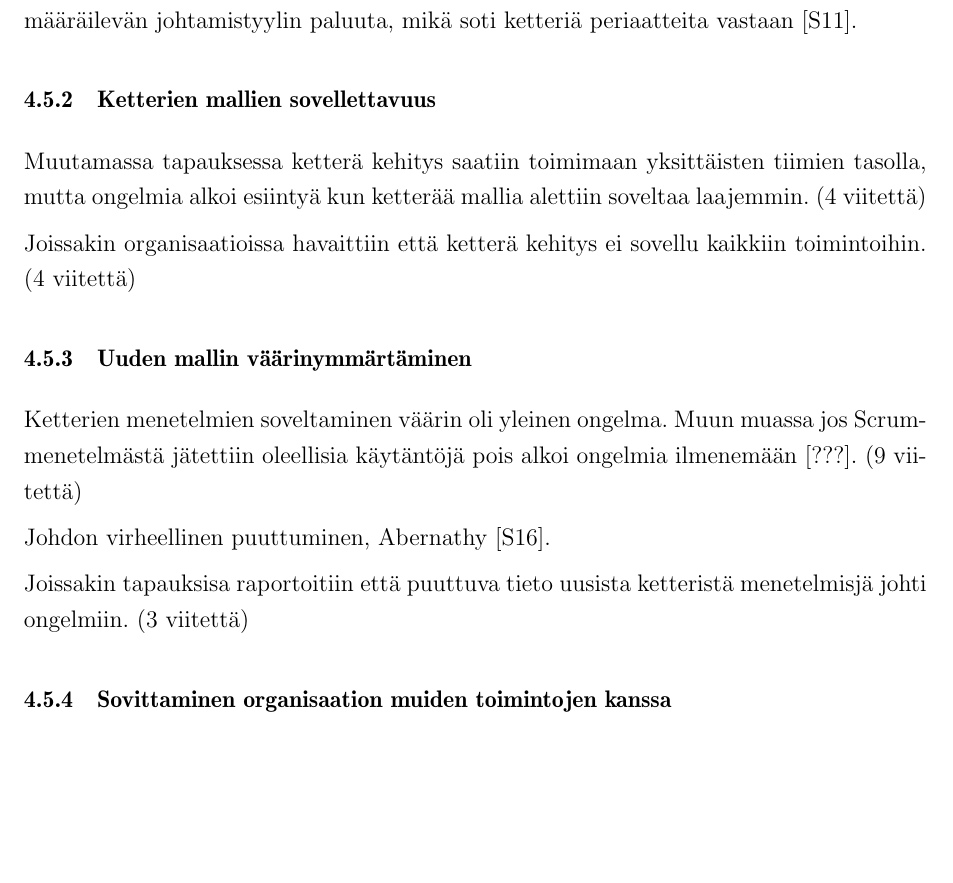
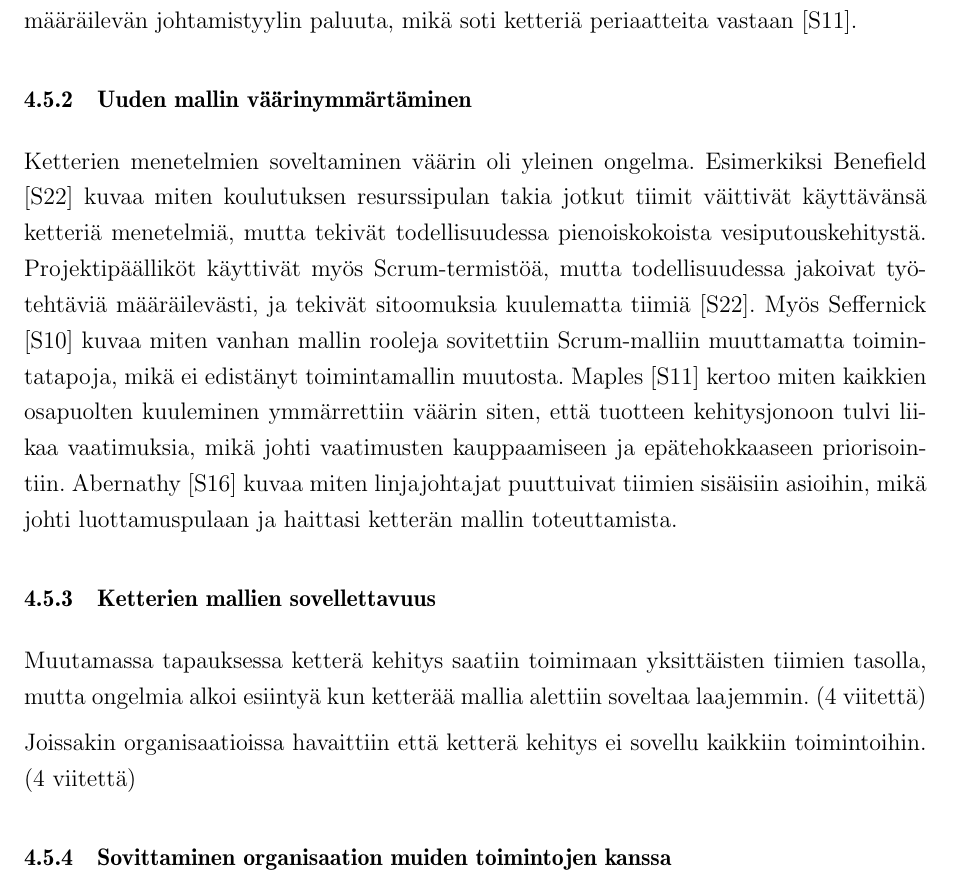
Before and after one commit to kdikert/Koulu_Kandi, a LaTeX document (tex/main.tex, which reads tex/luku_sisalto.tex): part of page 22 of 29, cut so that both start at the same text, the shorter picture padded with empty space. Compiled offline with pdfLaTeX; a missing bibliography style is replaced by a similar one.

Commit message:
Problems interpreting agile

```diff
--- a/tex/luku_sisalto.tex
+++ b/tex/luku_sisalto.tex
@@ -723,6 +723,22 @@ ominaisuuksien lukitsemisen 90 päivää etukäteen. Ominaisuuksien lukitseminen
 aiheutti määräilevän johtamistyylin paluuta, mikä soti ketteriä periaatteita
 vastaan [S11].
 
+\subsubsection{Uuden mallin väärinymmärtäminen}
+
+Ketterien menetelmien soveltaminen väärin oli yleinen ongelma. Esimerkiksi
+Benefield [S22] kuvaa miten koulutuksen resurssipulan takia jotkut tiimit
+väittivät käyttävänsä ketteriä menetelmiä, mutta tekivät todellisuudessa
+pienoiskokoista vesiputouskehitystä. Projektipäälliköt käyttivät myös
+Scrum-termistöä, mutta todellisuudessa jakoivat työtehtäviä määräilevästi, ja
+tekivät sitoomuksia kuulematta tiimiä [S22]. Myös Seffernick [S10] kuvaa miten
+vanhan mallin rooleja sovitettiin Scrum-malliin muuttamatta toimintatapoja, mikä
+ei edistänyt toimintamallin muutosta. Maples [S11] kertoo miten kaikkien
+osapuolten kuuleminen ymmärrettiin väärin siten, että tuotteen kehitysjonoon
+tulvi liikaa vaatimuksia, mikä johti vaatimusten kauppaamiseen ja
+epätehokkaaseen priorisointiin. Abernathy [S16] kuvaa miten linjajohtajat
+puuttuivat tiimien sisäisiin asioihin, mikä johti luottamuspulaan ja haittasi
+ketterän mallin toteuttamista.
+
 \subsubsection{Ketterien mallien sovellettavuus}
 
 Muutamassa tapauksessa ketterä kehitys saatiin toimimaan yksittäisten tiimien
@@ -733,19 +749,6 @@ laajemmin.
 Joissakin organisaatioissa havaittiin että ketterä kehitys ei sovellu kaikkiin
 toimintoihin.
 (4 viitettä)
-
-\subsubsection{Uuden mallin väärinymmärtäminen}
-
-Ketterien menetelmien soveltaminen väärin oli yleinen ongelma. Muun muassa jos
-Scrum-menetelmästä jätettiin oleellisia käytäntöjä pois alkoi ongelmia
-ilmenemään [???].
-(9 viitettä)
-
-Johdon virheellinen puuttuminen, Abernathy [S16].
-
-Joissakin tapauksisa raportoitiin että puuttuva tieto uusista ketteristä
-menetelmisjä johti ongelmiin.
-(3 viitettä)
 
 \subsubsection{Sovittaminen organisaation muiden toimintojen kanssa}
 
```
